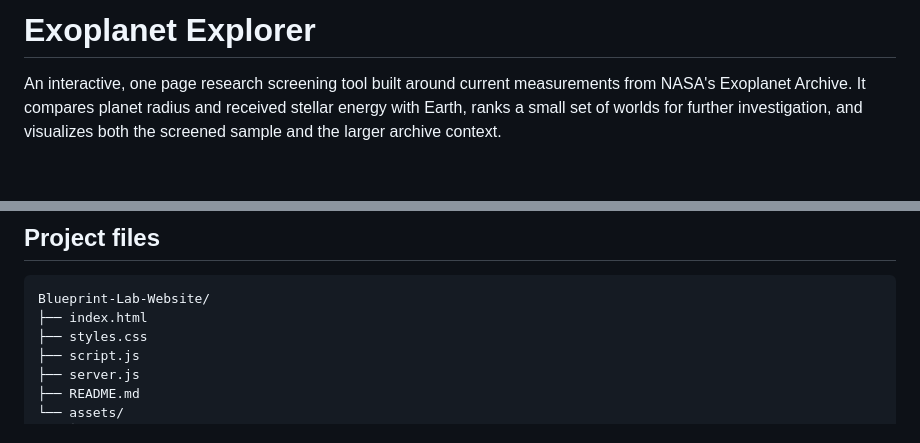
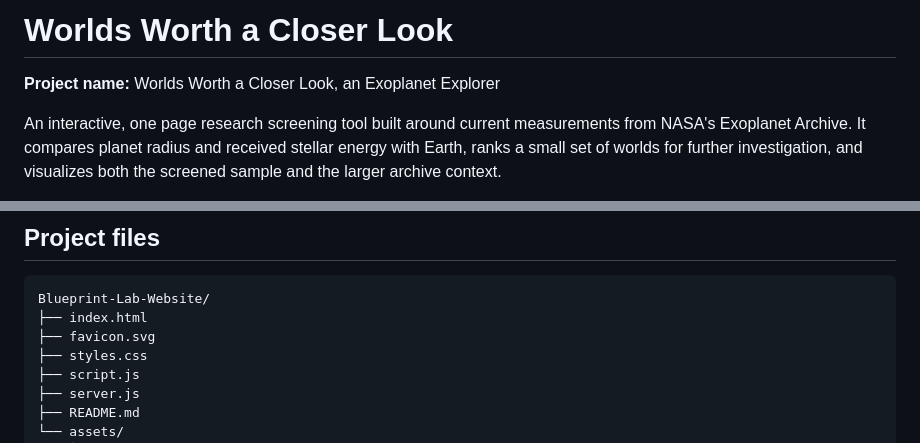
Before and after one commit to omarekaansh-a11y/nasa-exoplanet-explorer, a Markdown page: README.md, 2 parts joined by grey strips. GitHub-like rendering; blank space fills up the shorter version.

Commit message:
Document site title and orbital favicon

````diff
--- a/README.md
+++ b/README.md
@@ -1,4 +1,6 @@
-# Exoplanet Explorer
+# Worlds Worth a Closer Look
+
+**Project name:** Worlds Worth a Closer Look, an Exoplanet Explorer
 
 An interactive, one page research screening tool built around current measurements from NASA's Exoplanet Archive. It compares planet radius and received stellar energy with Earth, ranks a small set of worlds for further investigation, and visualizes both the screened sample and the larger archive context.
 
@@ -118,6 +120,7 @@ The application has no external front end package dependencies. The local Node s
 ```text
 Blueprint-Lab-Website/
 ├── index.html
+├── favicon.svg
 ├── styles.css
 ├── script.js
 ├── server.js
````
